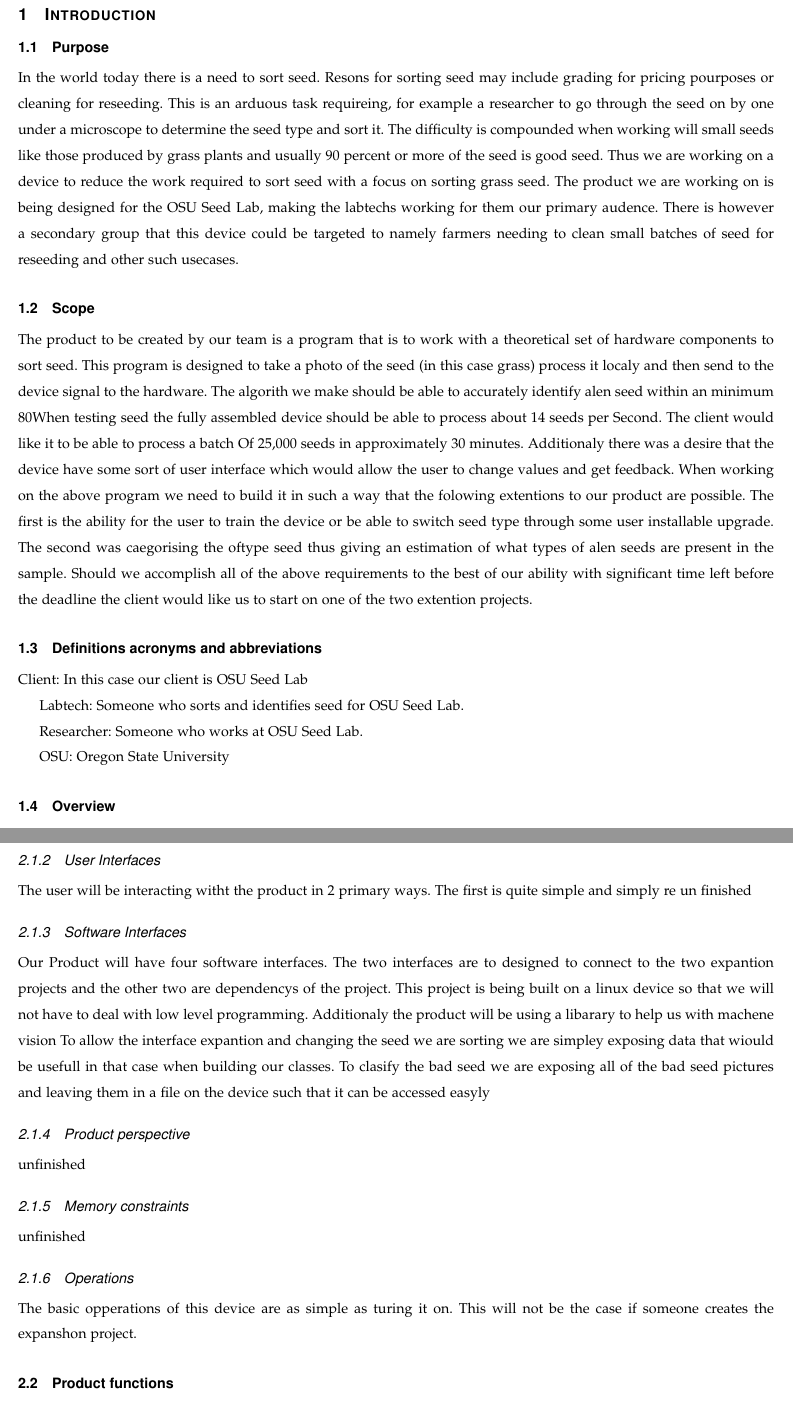
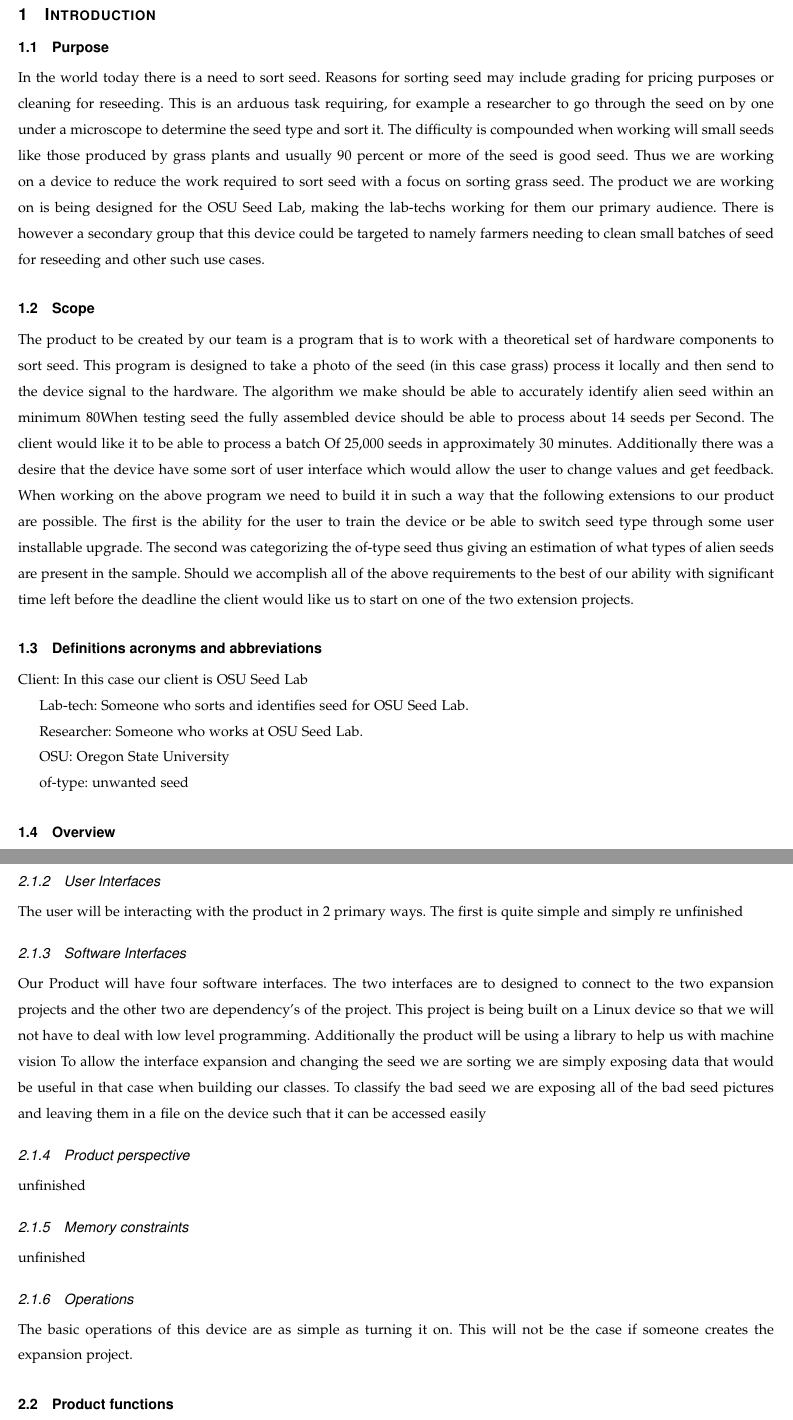
Before and after one commit to VinPT/Real-time-Seed-Identification, a LaTeX paper (Documentation/RequirementsDocument.tex): two parts of pages 3 and 4 of 5, joined at a grey line, cut so that both start at the same text. Compiled offline with pdfLaTeX; a missing font is replaced by an installed copy or a similar font; a LaTeX package or settings file that is missing is left out.

Commit message:
did some spell checking

```diff
--- a/Documentation/RequirementsDocument.tex
+++ b/Documentation/RequirementsDocument.tex
@@ -94,33 +94,36 @@
 
 \subsection{Purpose}
 In the world today there is a need to sort seed.
-Resons for sorting seed may include grading for pricing pourposes or cleaning for reseeding.
-This is an arduous task requireing, for example a researcher to go through the seed on by one under a microscope to determine the seed type and sort it.
+Reasons for sorting seed may include grading for pricing purposes or cleaning for reseeding.
+This is an arduous task requiring, for example a researcher to go through the seed on by one under a microscope to determine the seed type and sort it.
 The difficulty is compounded when working will small seeds like those produced by grass plants and usually 90 percent or more of the seed is good seed.
 Thus we are working on a device to reduce the work required to sort seed with a focus on sorting grass seed.
-The product we are working on is being designed for the OSU Seed Lab, making the labtechs working for them our primary audence.
-There is however a secondary group that this device could be targeted to namely farmers needing to clean small batches of seed for reseeding and other such usecases.
+The product we are working on is being designed for the OSU Seed Lab, making the lab-techs working for them our primary audience.
+There is however a secondary group that this device could be targeted to namely farmers needing to clean small batches of seed for reseeding and other such use cases.
 
 \subsection{Scope}
 The product to be created by our team is a program that is to work with a theoretical set of hardware components to sort seed.
-This program is designed to take a photo of the seed (in this case grass) process it localy and then send to the device signal to the hardware.
-The algorith we make should be able to accurately identify alen seed within an minimum 80% margin of error.
+This program is designed to take a photo of the seed (in this case grass) process it locally and then send to the device signal to the hardware.
+The algorithm we make should be able to accurately identify alien seed within an minimum 80% margin of error.
 When testing seed the fully assembled device should be able to process about 14 seeds per Second.
 The client would like it to be able to process a batch Of 25,000 seeds in approximately 30 minutes.
-Additionaly there was a desire that the device have some sort of user interface which would allow the user to change values and get feedback.
-When working on the above program we need to build it in such a way that the folowing extentions to our product are possible.
+Additionally there was a desire that the device have some sort of user interface which would allow the user to change values and get feedback.
+When working on the above program we need to build it in such a way that the following extensions to our product are possible.
 The first is the ability for the user to train the device or be able to switch seed type through some user installable upgrade.
-The second was caegorising the oftype seed thus giving an estimation of what types of alen seeds are present in the sample.
-Should we accomplish all of the above requirements to the best of our ability with significant time left before the deadline the client would like us to start on one of the two extention projects.
+The second was categorizing the of-type seed thus giving an estimation of what types of alien seeds are present in the sample.
+Should we accomplish all of the above requirements to the best of our ability with significant time left before the deadline the client would like us to start on one of the two extension projects.
 
 \subsection{Definitions acronyms and abbreviations}
+
 Client: In this case our client is OSU Seed Lab
 
-Labtech: Someone who sorts and identifies seed for OSU Seed Lab.
+Lab-tech: Someone who sorts and identifies seed for OSU Seed Lab.
 
 Researcher: Someone who works at OSU Seed Lab.
 
 OSU: Oregon State University
+
+of-type: unwanted seed
 
 \subsection{Overview}
 unfinished
@@ -133,25 +136,24 @@ unfinished
 The software is to be built on a
 unfinished
 \subsubsection{User Interfaces}
-The user will be interacting witht the product in 2 primary ways.
+The user will be interacting with the product in 2 primary ways.
 The first is quite simple and simply re
-un finished
+unfinished
 \subsubsection{Software Interfaces}
 Our Product will have four software interfaces.
-The two interfaces are to designed to connect to the two expantion projects and the other two are dependencys of the project.
-This project is being built on a linux device so that we will not have to deal with low level programming.
-Additionaly the product will be using a libarary to help us with machene vision
-To allow the interface expantion and changing the seed we are sorting we are simpley exposing data that wiould be usefull in that case when building our classes.
-To clasify the bad seed we are exposing all of the bad seed pictures and leaving them in a file on the device such that it can be accessed easyly
+The two interfaces are to designed to connect to the two expansion projects and the other two are dependency's of the project.
+This project is being built on a Linux device so that we will not have to deal with low level programming.
+Additionally the product will be using a library to help us with machine vision
+To allow the interface expansion and changing the seed we are sorting we are simply exposing data that would be useful in that case when building our classes.
+To classify the bad seed we are exposing all of the bad seed pictures and leaving them in a file on the device such that it can be accessed easily
 \subsubsection{Product perspective}
 unfinished
 
 \subsubsection{Memory constraints}
 unfinished
 \subsubsection{Operations}
-The basic opperations of this device are as simple as turing it on.
-This will not be the case if someone creates the expanshon project.
-
+The basic operations of this device are as simple as turning it on.
+This will not be the case if someone creates the expansion project.
 
 
 \subsection{Product functions}
```
Also changed, not shown: Documentation/RequirementsDocument.tex (7 more changed lines).
